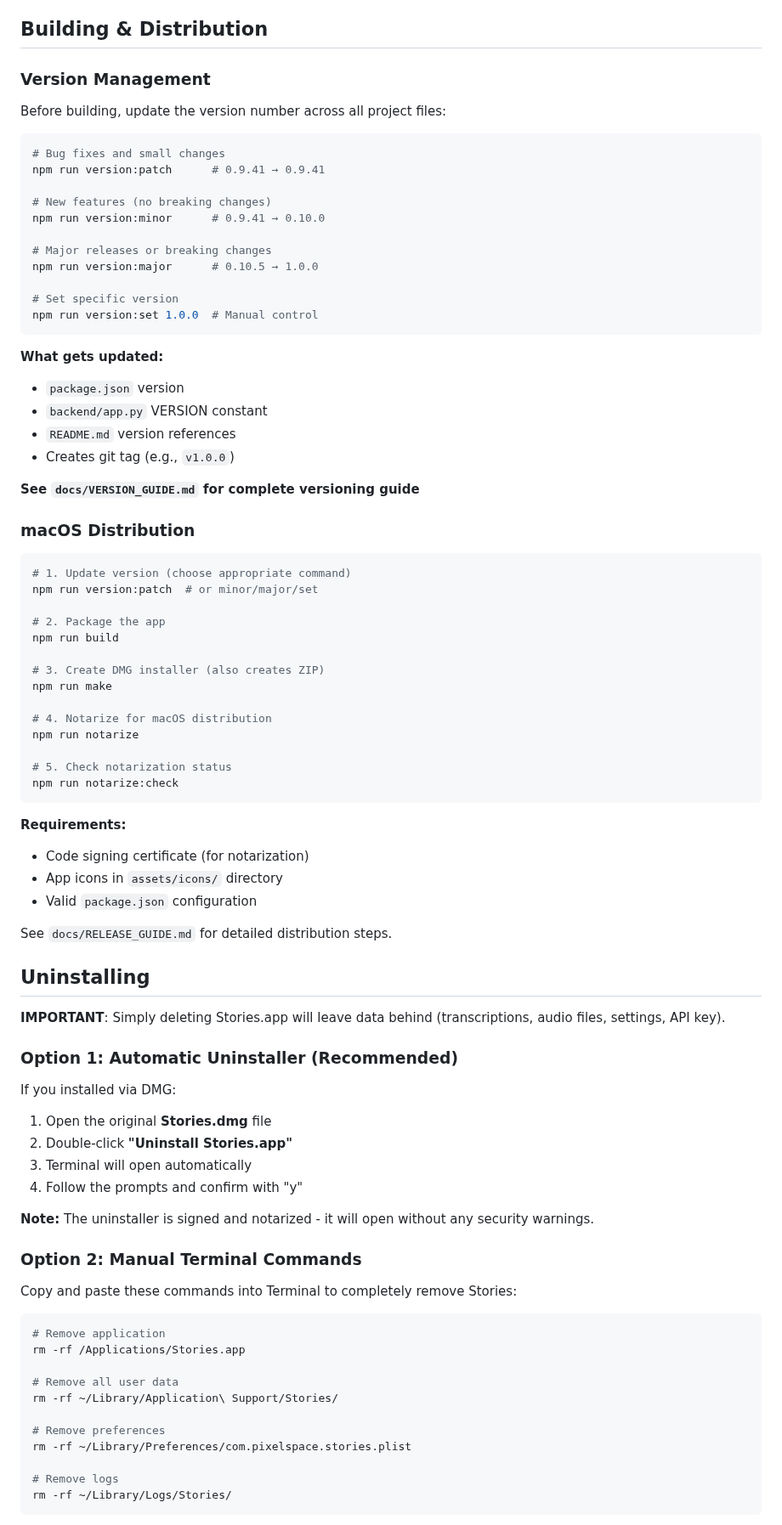
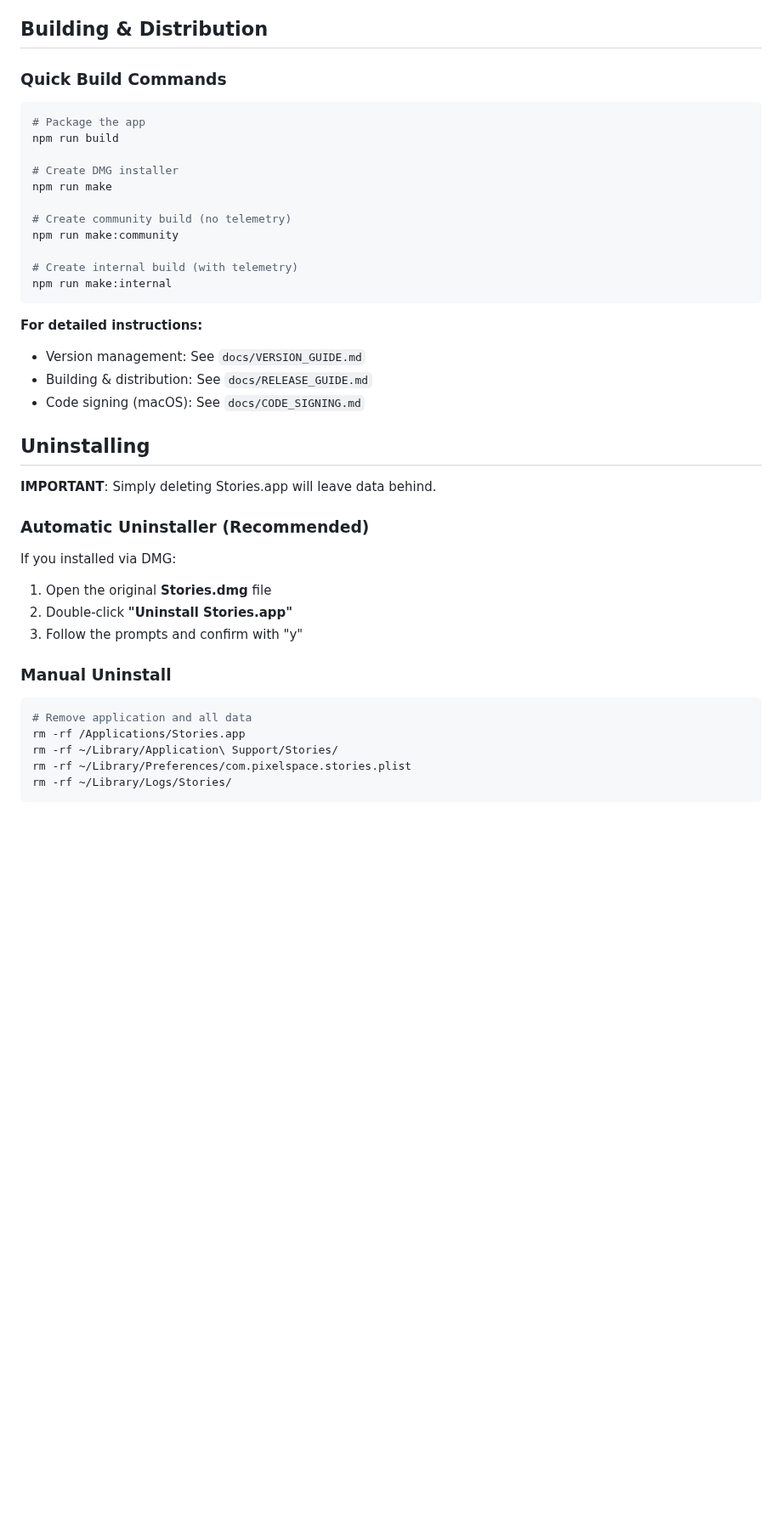
Before and after one commit to pixelspace-studio/stories-app, a Markdown page: README.md, the part around one of its changes. Shown at 85% size. Rendered like a GitHub page; blank space fills up the shorter version.

````diff
--- a/README.md
+++ b/README.md
@@ -330,86 +260,44 @@ Manage your local audio files:
 
 ## Building & Distribution
 
-### Version Management
+### Quick Build Commands
+```bash
+# Package the app
+npm run build
 
-Before building, update the version number across all project files:
+# Create DMG installer
+npm run make
 
-```bash
-# Bug fixes and small changes
-npm run version:patch      # 0.9.41 → 0.9.41
+# Create community build (no telemetry)
+npm run make:community
 
-# New features (no breaking changes)
-npm run version:minor      # 0.9.41 → 0.10.0
-
-# Major releases or breaking changes
-npm run version:major      # 0.10.5 → 1.0.0
-
-# Set specific version
-npm run version:set 1.0.0  # Manual control
+# Create internal build (with telemetry)
+npm run make:internal
 ```
 
-**What gets updated:**
-- `package.json` version
-- `backend/app.py` VERSION constant
-- `README.md` version references
-- Creates git tag (e.g., `v1.0.0`)
-
-**See `docs/VERSION_GUIDE.md` for complete versioning guide**
-
-### macOS Distribution
-```bash
-# 1. Update version (choose appropriate command)
-npm run version:patch  # or minor/major/set
-
-# 2. Package the app
-npm run build
-
-# 3. Create DMG installer (also creates ZIP)
-npm run make
-
-# 4. Notarize for macOS distribution
-npm run notarize
-
-# 5. Check notarization status
-npm run notarize:check
-```
-
-**Requirements:**
-- Code signing certificate (for notarization)
-- App icons in `assets/icons/` directory
-- Valid `package.json` configuration
-
-See `docs/RELEASE_GUIDE.md` for detailed distribution steps.
+**For detailed instructions:**
+- Version management: See `docs/VERSION_GUIDE.md`
+- Building & distribution: See `docs/RELEASE_GUIDE.md`
+- Code signing (macOS): See `docs/CODE_SIGNING.md`
 
 ## Uninstalling
 
-**IMPORTANT**: Simply deleting Stories.app will leave data behind (transcriptions, audio files, settings, API key).
+**IMPORTANT**: Simply deleting Stories.app will leave data behind.
 
-### Option 1: Automatic Uninstaller (Recommended)
+### Automatic Uninstaller (Recommended)
 
 If you installed via DMG:
 1. Open the original **Stories.dmg** file
 2. Double-click **"Uninstall Stories.app"**
-3. Terminal will open automatically
-4. Follow the prompts and confirm with "y"
+3. Follow the prompts and confirm with "y"
 
-**Note:** The uninstaller is signed and notarized - it will open without any security warnings.
-
-### Option 2: Manual Terminal Commands
-
-Copy and paste these commands into Terminal to completely remove Stories:
+### Manual Uninstall
 
 ```bash
-# Remove application
+# Remove application and all data
 rm -rf /Applications/Stories.app
-
-# Remove all user data
 rm -rf ~/Library/Application\ Support/Stories/
-
-# Remove preferences
 rm -rf ~/Library/Preferences/com.pixelspace.stories.plist
-
-# Remove logs
 rm -rf ~/Library/Logs/Stories/
 ```
 
````
Also changed, not shown: other parts of README.md (+12 -108 lines).
